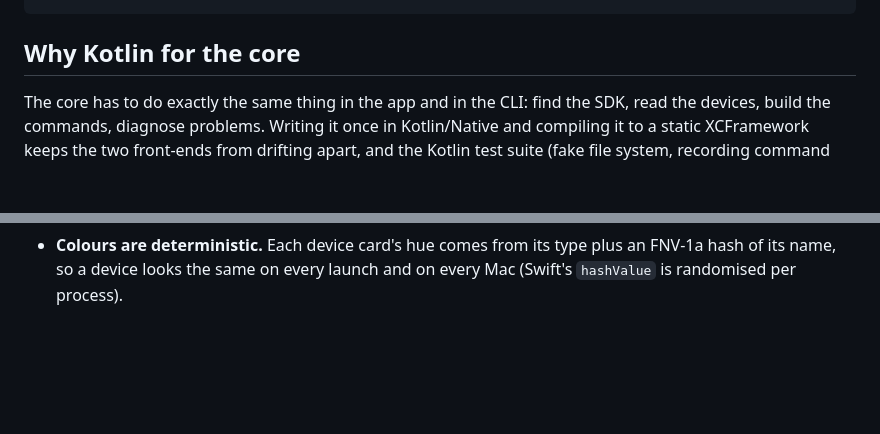
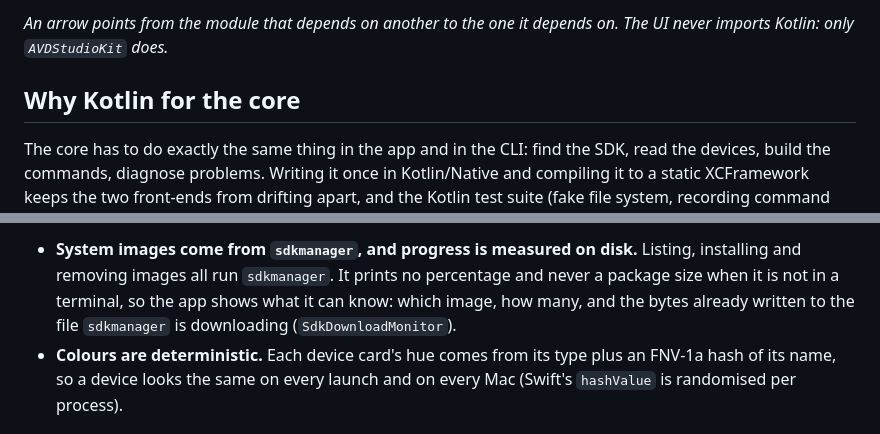
Before and after one commit to mrcsxsiq/avd-studio, a Markdown page: docs/ARCHITECTURE.md, 2 parts joined by grey strips. Drawn GitHub-style; blank space fills up the shorter version.

````diff
--- a/docs/ARCHITECTURE.md
+++ b/docs/ARCHITECTURE.md
@@ -34,4 +44,7 @@ drawn where they are.
 ```
+
+*An arrow points from the module that depends on another to the one it depends on. The UI never imports Kotlin: only
+`AVDStudioKit` does.*
 
 ## Why Kotlin for the core
 
@@ -77,3 +158,7 @@ The core is deliberately boring: no coroutines, no reflection, no platform UI. P
+- **System images come from `sdkmanager`, and progress is measured on disk.** Listing, installing and removing
+  images all run `sdkmanager`. It prints no percentage and never a package size when it is not in a terminal, so
+  the app shows what it can know: which image, how many, and the bytes already written to the file `sdkmanager`
+  is downloading (`SdkDownloadMonitor`).
 - **Colours are deterministic.** Each device card's hue comes from its type plus an FNV-1a hash of its name, so a
   device looks the same on every launch and on every Mac (Swift's `hashValue` is randomised per process).
 
````
Also changed, not shown: other parts of docs/ARCHITECTURE.md (+124 -32 lines).
